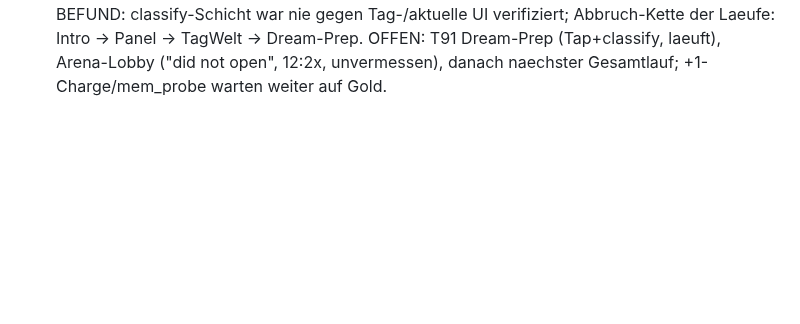
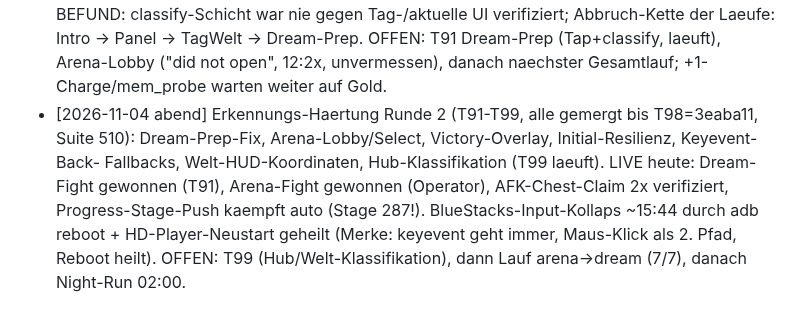
Before and after one commit to SiLeet/spectre, a Markdown page: TODOS.md, the part around the change. Rendered like a GitHub page; blank space fills up the shorter version.

Commit message:
docs(todos): recognition round 2 + live wins + input-collapse lesson

```diff
--- a/TODOS.md
+++ b/TODOS.md
@@ -1300,3 +1300,11 @@ Resonance-Heroes-74-vs-RL-80-Widerspruch bleibt beobachtungsrelevant.
   Abbruch-Kette der Laeufe: Intro -> Panel -> TagWelt -> Dream-Prep. OFFEN: T91
   Dream-Prep (Tap+classify, laeuft), Arena-Lobby ("did not open", 12:2x, unvermessen),
   danach naechster Gesamtlauf; +1-Charge/mem_probe warten weiter auf Gold.
+- [2026-11-04 abend] Erkennungs-Haertung Runde 2 (T91-T99, alle gemergt bis T98=3eaba11, Suite 510):
+  Dream-Prep-Fix, Arena-Lobby/Select, Victory-Overlay, Initial-Resilienz, Keyevent-Back-
+  Fallbacks, Welt-HUD-Koordinaten, Hub-Klassifikation (T99 laeuft). LIVE heute: Dream-Fight
+  gewonnen (T91), Arena-Fight gewonnen (Operator), AFK-Chest-Claim 2x verifiziert,
+  Progress-Stage-Push kaempft auto (Stage 287!). BlueStacks-Input-Kollaps ~15:44 durch
+  adb reboot + HD-Player-Neustart geheilt (Merke: keyevent geht immer, Maus-Klick als
+  2. Pfad, Reboot heilt). OFFEN: T99 (Hub/Welt-Klassifikation), dann Lauf arena->dream (7/7),
+  danach Night-Run 02:00.
```
